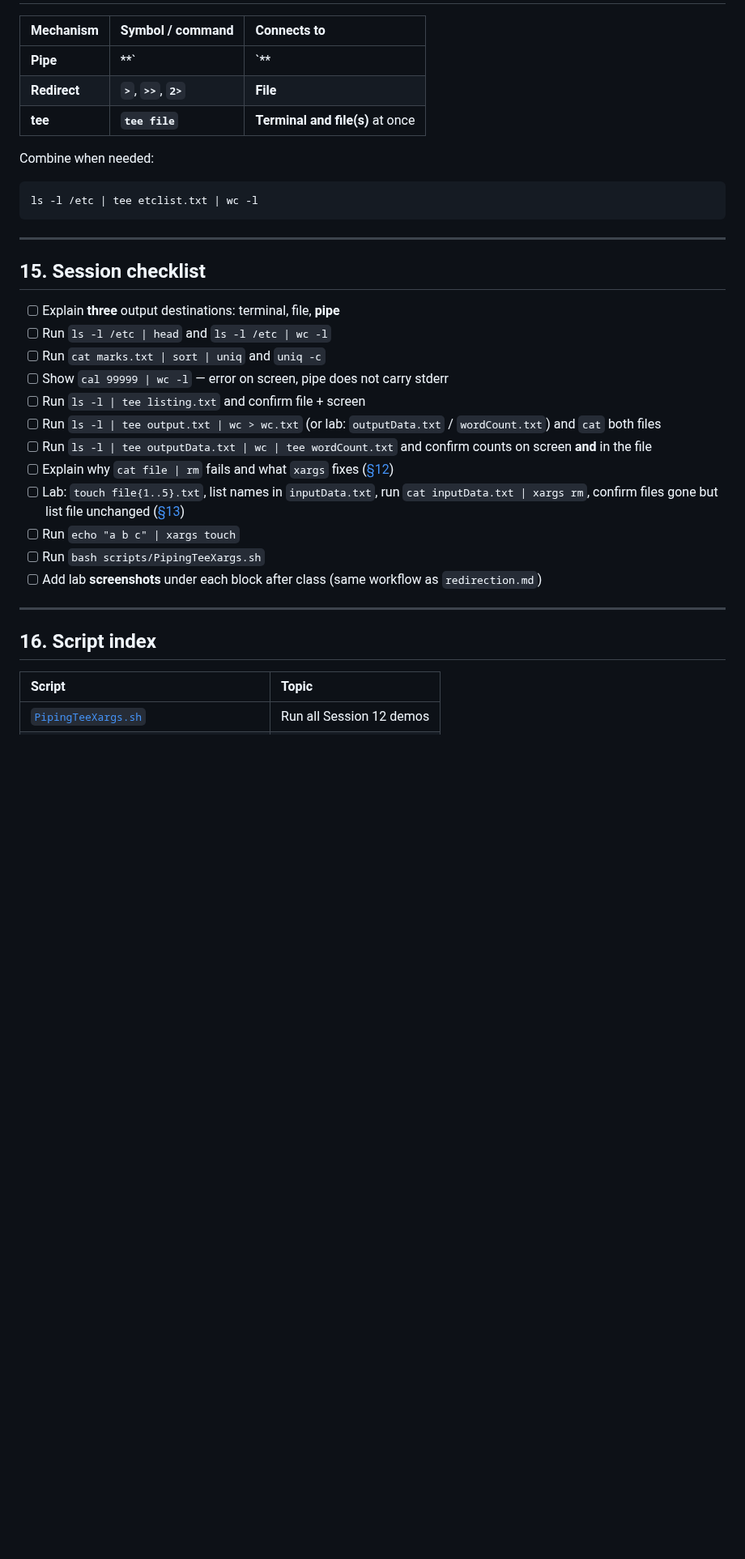
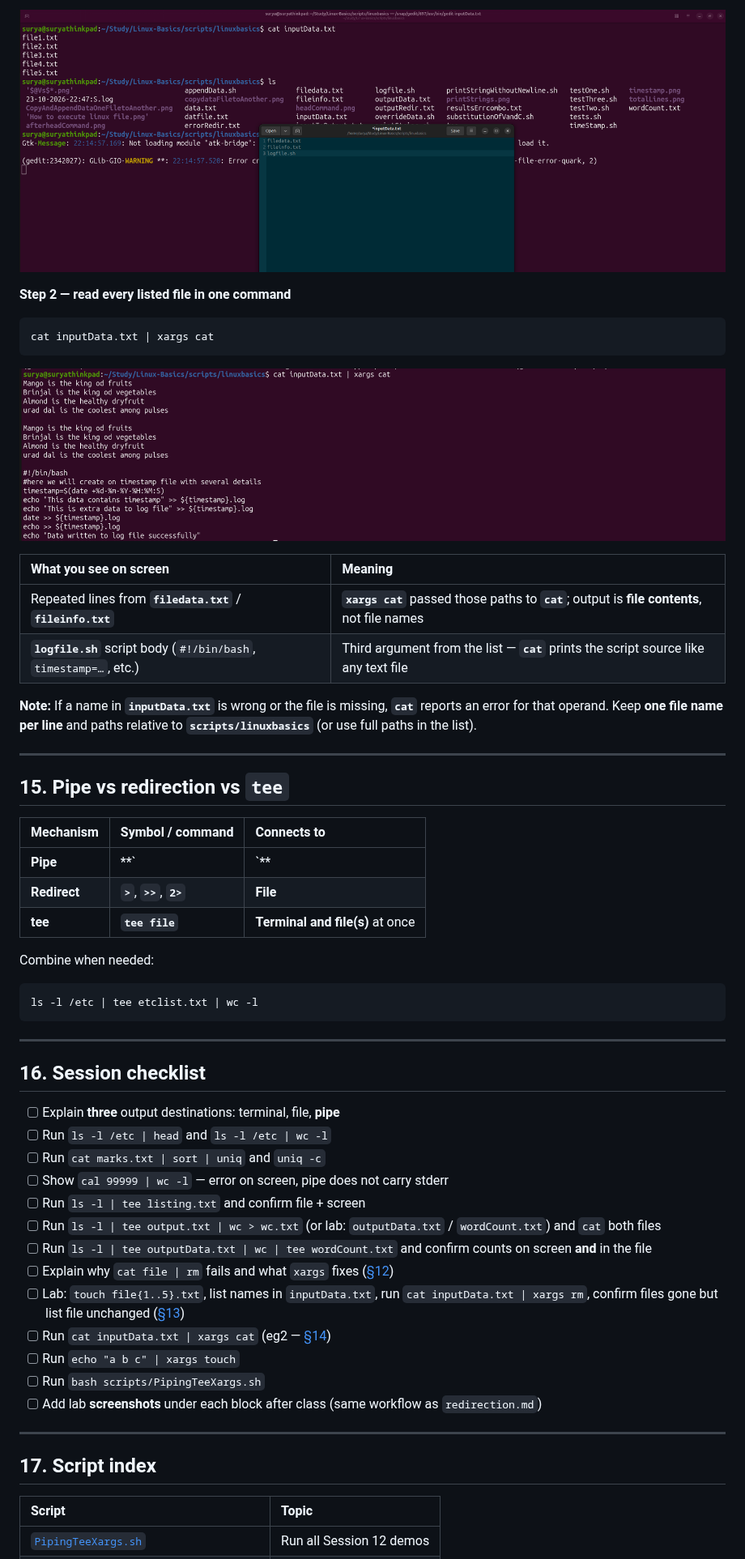
Before and after one commit to chaitussm/Linux-Basics, a Markdown page: docs/topics/PipingTeeXargs.md, the part around one of its changes. Shown at 81% size. Rendered like a GitHub page; pictures changed too: docs/assets/xargs-eg2-lab-cat-inputData-xargs-cat-terminal.png (added), docs/assets/xargs-eg2-lab-gedit-inputData-file-list.png (added); blank space fills up the shorter version.

Commit message:
docs(PipingTeeXargs): add §14 eg2 xargs cat list file; renumber §15–17
Co-authored-by: Chaitanya <chaitussm@users.noreply.github.com>

````diff
--- a/docs/topics/PipingTeeXargs.md
+++ b/docs/topics/PipingTeeXargs.md
@@ -943,3 +1001,23 @@ bash scripts/PipingTeeXargs/xargs-with-find-style-demo.sh
+![Lab: gedit inputData.txt with filedata.txt, fileinfo.txt, logfile.sh](../assets/xargs-eg2-lab-gedit-inputData-file-list.png)
+
+**Step 2 — read every listed file in one command**
+
+```bash
+cat inputData.txt | xargs cat
+```
+
+![Lab: cat inputData.txt | xargs cat — concatenated contents of filedata, fileinfo, logfile.sh](../assets/xargs-eg2-lab-cat-inputData-xargs-cat-terminal.png)
+
+| What you see on screen | Meaning |
+| :--- | :--- |
+| Repeated lines from **`filedata.txt`** / **`fileinfo.txt`** | **`xargs cat`** passed those paths to **`cat`**; output is **file contents**, not file names |
+| **`logfile.sh`** script body (`#!/bin/bash`, `timestamp=…`, etc.) | Third argument from the list — **`cat`** prints the script source like any text file |
+
+**Note:** If a name in **`inputData.txt`** is wrong or the file is missing, **`cat`** reports an error for that operand. Keep **one file name per line** and paths relative to **`scripts/linuxbasics`** (or use full paths in the list).
+
+---
+
+## 15. Pipe vs redirection vs `tee`
 
 | Mechanism | Symbol / command | Connects to |
 | :--- | :--- | :--- |
@@ -955,7 +1033,7 @@ ls -l /etc | tee etclist.txt | wc -l
 
 ---
 
-## 15. Session checklist
+## 16. Session checklist
 
 - [ ] Explain **three** output destinations: terminal, file, **pipe**
 - [ ] Run `ls -l /etc | head` and `ls -l /etc | wc -l`
@@ -966,13 +1044,14 @@ ls -l /etc | tee etclist.txt | wc -l
 - [ ] Run `ls -l | tee outputData.txt | wc | tee wordCount.txt` and confirm counts on screen **and** in the file
 - [ ] Explain why `cat file | rm` fails and what `xargs` fixes ([§12](#12-reason-for-xargs))
 - [ ] Lab: `touch file{1..5}.txt`, list names in `inputData.txt`, run `cat inputData.txt | xargs rm`, confirm files gone but list file unchanged ([§13](#13-xargs--build-command-lines-from-stdin))
+- [ ] Run `cat inputData.txt | xargs cat` (eg2 — [§14](#14-eg2--display-contents-of-files-named-in-an-input-file))
 - [ ] Run `echo "a b c" | xargs touch`
 - [ ] Run `bash scripts/PipingTeeXargs.sh`
 - [ ] Add lab **screenshots** under each block after class (same workflow as `redirection.md`)
 
 ---
 
-## 16. Script index
+## 17. Script index
 
 | Script | Topic |
 | :--- | :--- |
````
Also changed, not shown: other parts of docs/topics/PipingTeeXargs.md (+62 -4 lines).
